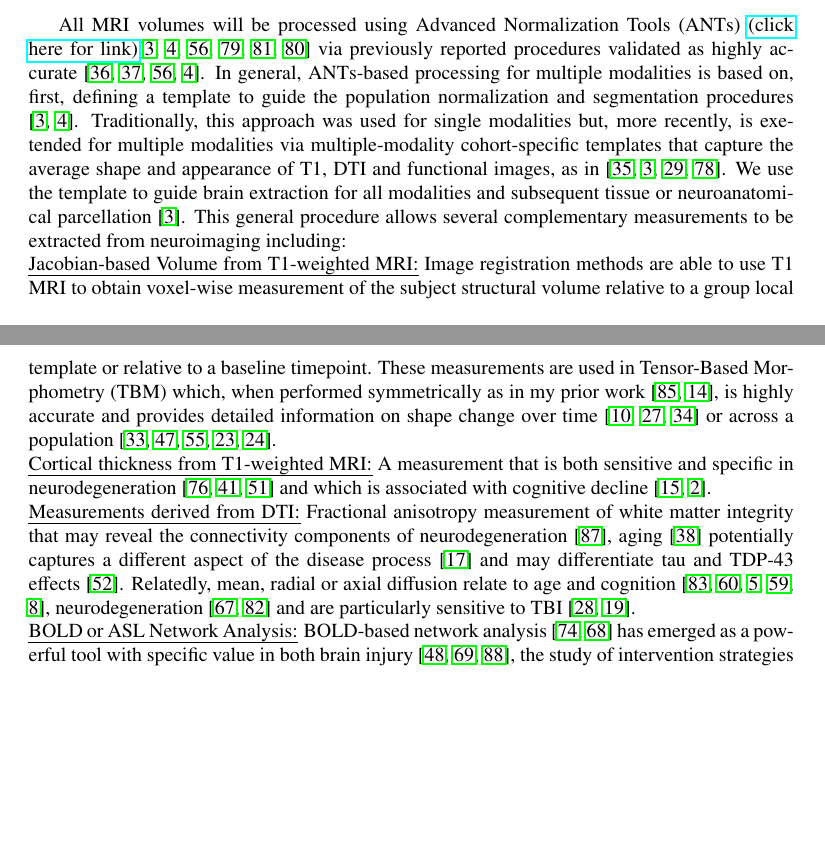
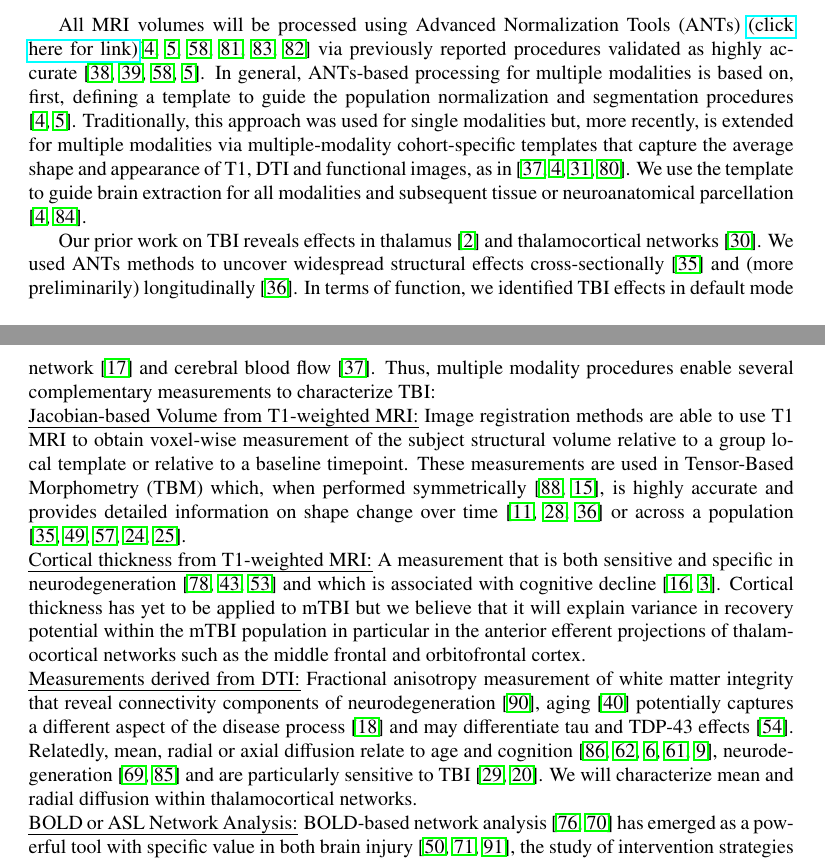
Before and after one commit to stnava/Recyclables, a LaTeX paper (src/recyclables.tex, which reads src/methods.tex): two parts of pages 1 and 2 of 12 before the commit and two parts of pages 1 and 2 of 13 after it, joined at a grey line, cut so that both start at the same text, the shorter picture padded with empty space. Compiled offline with pdfLaTeX.

Commit message:
ENH: tbi write-up

```diff
--- a/src/methods.tex
+++ b/src/methods.tex
@@ -9,36 +9,51 @@ processing for multiple modalities is based on, first, defining a
 template to guide the population normalization and segmentation
 procedures \cite{Avants2011a,Avants2011}.  Traditionally, this
 approach was used for single modalities but, more recently, is
-exetended for multiple modalities via multiple-modality cohort-specific templates
+extended for multiple modalities via multiple-modality cohort-specific templates
 that capture the average shape and appearance of T1, DTI and
 functional images, as in \cite{Kim2010,Avants2011a,Jain2012,Tustison2012}.  We use the
 template to guide brain extraction for all modalities and subsequent
-tissue or neuroanatomical parcellation \cite{Avants2011a}.
-This general procedure allows several complementary measurements to be
-extracted from neuroimaging including:
+tissue or neuroanatomical parcellation \cite{Avants2011a,Wang2013}.
 
-\noindent{\em Jacobian-based Volume from T1-weighted MRI:}  Image registration
-methods are able to use T1 MRI to obtain voxel-wise measurement of the
-subject structural volume relative to a group local template or
-relative to a baseline timepoint.  These measurements are used in
-Tensor-Based Morphometry (TBM) which, when performed symmetrically as
-in my prior work \cite{Yushkevich2010a,Das2012}, is highly accurate
-and provides detailed information on shape change over time
-\cite{Brambati2007,Hua2011,Kim2013} or across a population \cite{Kim2008,Massimo2009,Morgan2011,Hanson2010,Hanson2012}.
+Our prior work on TBI reveals effects in thalamus \cite{Avants2008a}
+and thalamocortical networks \cite{J.T.Duda2008}.  We used ANTs
+methods to uncover widespread structural effects cross-sectionally
+\cite{Kim2008} and (more preliminarily) longitudinally \cite{Kim2013}.
+In terms of function, we identified TBI effects in default mode
+network \cite{Duda2013} and cerebral blood flow \cite{Kim2010}.  Thus,
+multiple modality procedures enable several complementary measurements
+to characterize TBI:
+
+\noindent{\em Jacobian-based Volume from T1-weighted MRI:} Image
+registration methods are able to use T1 MRI to obtain voxel-wise
+measurement of the subject structural volume relative to a group local
+template or relative to a baseline timepoint.  These measurements are
+used in Tensor-Based Morphometry (TBM) which, when performed
+symmetrically \cite{Yushkevich2010a,Das2012}, is highly accurate and
+provides detailed information on shape change over time
+\cite{Brambati2007,Hua2011,Kim2013} or across a population
+\cite{Kim2008,Massimo2009,Morgan2011,Hanson2010,Hanson2012}.
 
 \noindent{\em Cortical thickness from T1-weighted MRI:}  A measurement
 that is both sensitive and specific in neurodegeneration
 \cite{Stricker2012,Libon2012,McMillan2013} and which is associated
-with cognitive decline \cite{Dickerson2011,Avants2010}.
+with cognitive decline \cite{Dickerson2011,Avants2010}.  Cortical
+thickness has yet to be applied to mTBI but we believe that it will
+explain variance in recovery potential within the mTBI population in
+particular in the anterior efferent projections of thalamocortical networks
+such as the middle frontal and orbitofrontal cortex.
 
-\noindent{\em Measurements derived from DTI:}  Fractional anisotropy
-measurement of white matter integrity that may reveal the connectivity
+\noindent{\em Measurements derived from DTI:} Fractional anisotropy
+measurement of white matter integrity that reveal connectivity
 components of neurodegeneration \cite{Zhang2009}, aging
-\cite{Kochunov2011} potentially captures
-a different aspect of the disease process \cite{Englund2004} and may
-differentiate tau and TDP-43 effects \cite{McMillan2013b}.  Relatedly,
-mean, radial or axial diffusion relate to age and cognition \cite{Wu2011,Pal2011,Bava2011,ODwyer2012,Bjoernebekk2012}, neurodegeneration \cite{Salami2012,Whitwell2010}
-and are particularly sensitive to TBI \cite{Huang2009,Fox2013}.
+\cite{Kochunov2011} potentially captures a different aspect of the
+disease process \cite{Englund2004} and may differentiate tau and
+TDP-43 effects \cite{McMillan2013b}.  Relatedly, mean, radial or axial
+diffusion relate to age and cognition
+\cite{Wu2011,Pal2011,Bava2011,ODwyer2012,Bjoernebekk2012},
+neurodegeneration \cite{Salami2012,Whitwell2010} and are particularly
+sensitive to TBI \cite{Huang2009,Fox2013}.  We will characterize mean and radial diffusion
+within thalamocortical networks.
 
 \noindent{\em BOLD or ASL Network Analysis:} BOLD-based network analysis
 \cite{Spoormaker2010,Sanz-Arigita2010} has emerged as a powerful tool
```
